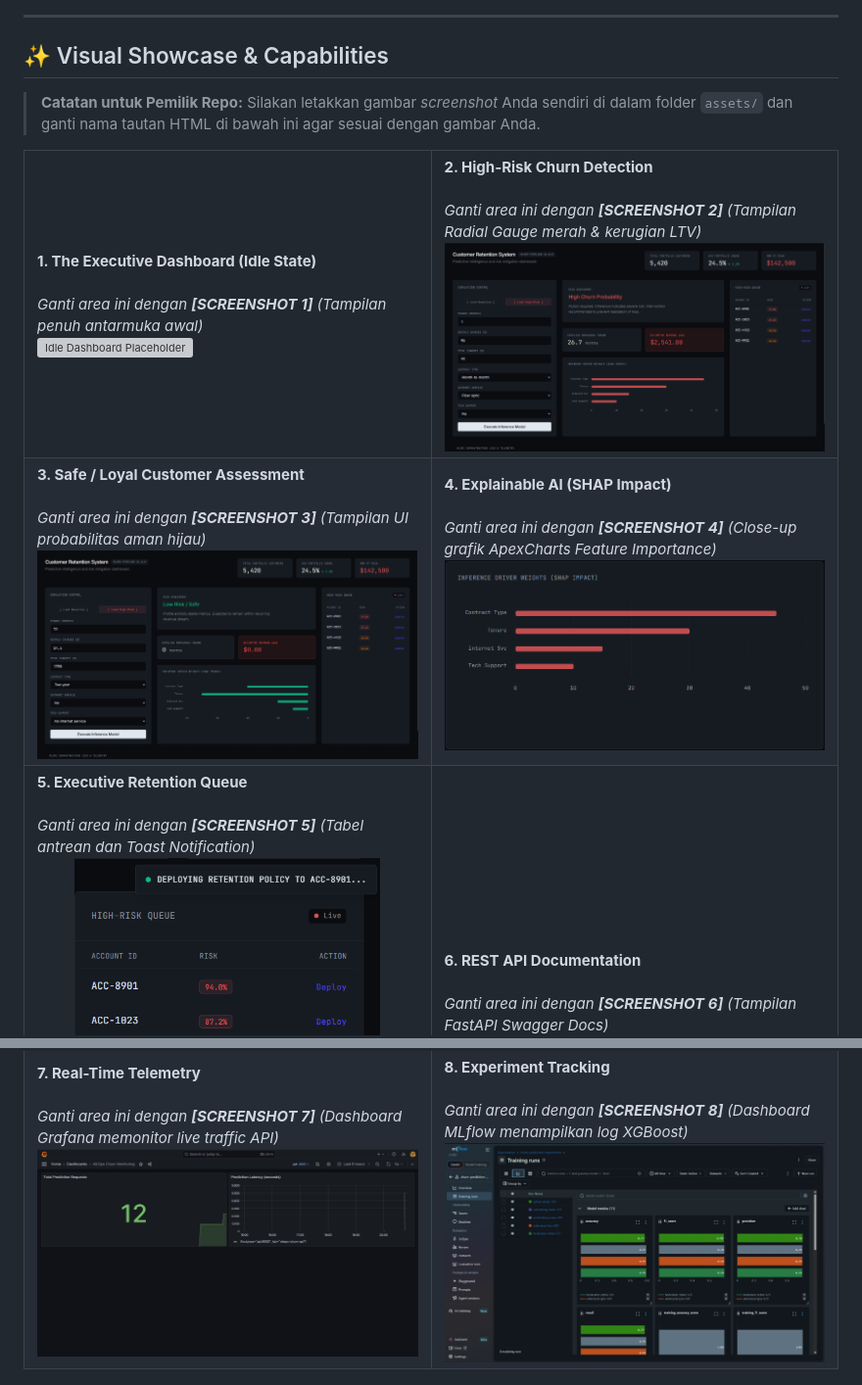
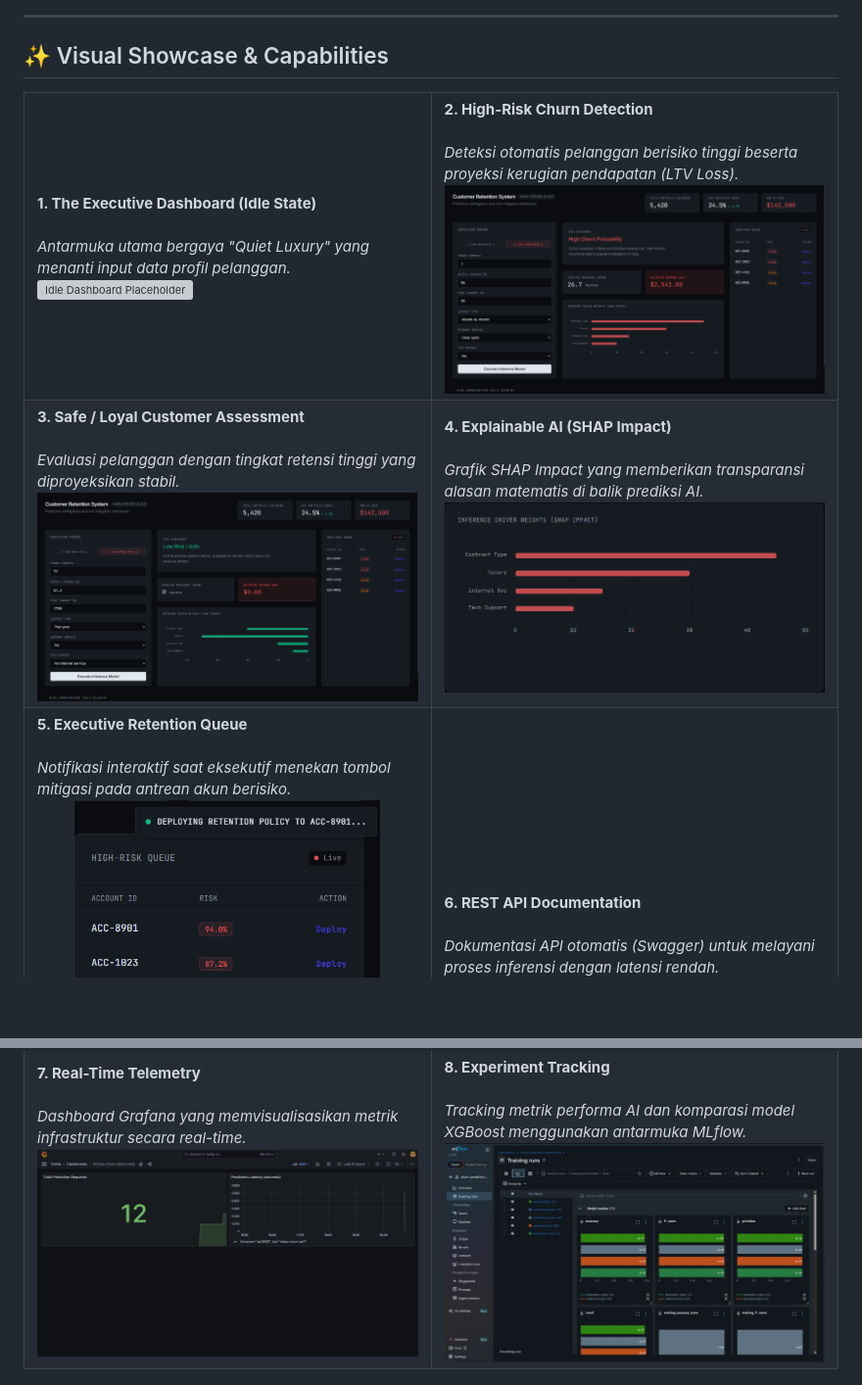
Before and after one commit to kim40404/mlops-churn-dicoding, a Markdown page: README.md, 2 parts joined by grey strips. Shown at 98% size. Drawn GitHub-style; blank space fills up the shorter version; grey boxes are pictures that could not be loaded.

Commit message:
docs: replace placeholder instructional texts with professional visual showcase descriptions

```diff
--- a/README.md
+++ b/README.md
@@ -73,55 +73,54 @@ graph TD
 
 ## ✨ Visual Showcase & Capabilities
 
-> **Catatan untuk Pemilik Repo:** Silakan letakkan gambar _screenshot_ Anda sendiri di dalam folder `assets/` dan ganti nama tautan HTML di bawah ini agar sesuai dengan gambar Anda.
 
 <div align="center">
   <table style="width:100%; text-align:center;">
     <tr>
       <td width="50%">
         <b>1. The Executive Dashboard (Idle State)</b><br><br>
-        <i>Ganti area ini dengan <b>[SCREENSHOT 1]</b> (Tampilan penuh antarmuka awal)</i><br>
+        <i>Antarmuka utama bergaya "Quiet Luxury" yang menanti input data profil pelanggan.</i><br>
         <img src="assets/The_Executive_Dashboard.png" alt="Idle Dashboard Placeholder" width="100%">
       </td>
       <td width="50%">
         <b>2. High-Risk Churn Detection</b><br><br>
-        <i>Ganti area ini dengan <b>[SCREENSHOT 2]</b> (Tampilan Radial Gauge merah & kerugian LTV)</i><br>
+        <i>Deteksi otomatis pelanggan berisiko tinggi beserta proyeksi kerugian pendapatan (LTV Loss).</i><br>
         <img src="assets/High-Risk Churn Detection.png" alt="High Risk Detection Placeholder" width="100%">
       </td>
     </tr>
     <tr>
       <td width="50%">
         <b>3. Safe / Loyal Customer Assessment</b><br><br>
-        <i>Ganti area ini dengan <b>[SCREENSHOT 3]</b> (Tampilan UI probabilitas aman hijau)</i><br>
+        <i>Evaluasi pelanggan dengan tingkat retensi tinggi yang diproyeksikan stabil.</i><br>
         <img src="assets/Loyal Customer Assessment.png" alt="Loyal Profile Placeholder" width="100%">
       </td>
       <td width="50%">
         <b>4. Explainable AI (SHAP Impact)</b><br><br>
-        <i>Ganti area ini dengan <b>[SCREENSHOT 4]</b> (Close-up grafik ApexCharts Feature Importance)</i><br>
+        <i>Grafik SHAP Impact yang memberikan transparansi alasan matematis di balik prediksi AI.</i><br>
         <img src="assets/Inference Driver Weights.png" alt="SHAP Impact Placeholder" width="100%">
       </td>
     </tr>
     <tr>
       <td width="50%">
         <b>5. Executive Retention Queue</b><br><br>
-        <i>Ganti area ini dengan <b>[SCREENSHOT 5]</b> (Tabel antrean dan Toast Notification)</i><br>
+        <i>Notifikasi interaktif saat eksekutif menekan tombol mitigasi pada antrean akun berisiko.</i><br>
         <img src="assets/Executive Retention Queue.png" alt="Queue Notification Placeholder" width="100%">
       </td>
       <td width="50%">
         <b>6. REST API Documentation</b><br><br>
-        <i>Ganti area ini dengan <b>[SCREENSHOT 6]</b> (Tampilan FastAPI Swagger Docs)</i><br>
+        <i>Dokumentasi API otomatis (Swagger) untuk melayani proses inferensi dengan latensi rendah.</i><br>
         <img src="assets/REST API Documentation.png" alt="FastAPI Swagger Placeholder" width="100%">
       </td>
     </tr>
     <tr>
       <td width="50%">
         <b>7. Real-Time Telemetry</b><br><br>
-        <i>Ganti area ini dengan <b>[SCREENSHOT 7]</b> (Dashboard Grafana memonitor live traffic API)</i><br>
+        <i>Dashboard Grafana yang memvisualisasikan metrik infrastruktur secara real-time.</i><br>
         <img src="assets/Real-Time Telemetry Grafana.png" alt="Grafana Telemetry Placeholder" width="100%">
       </td>
       <td width="50%">
         <b>8. Experiment Tracking</b><br><br>
-        <i>Ganti area ini dengan <b>[SCREENSHOT 8]</b> (Dashboard MLflow menampilkan log XGBoost)</i><br>
+        <i>Tracking metrik performa AI dan komparasi model XGBoost menggunakan antarmuka MLflow.</i><br>
         <img src="assets/Experiment Tracking.png" alt="MLflow Tracker Placeholder" width="100%">
       </td>
     </tr>
```
